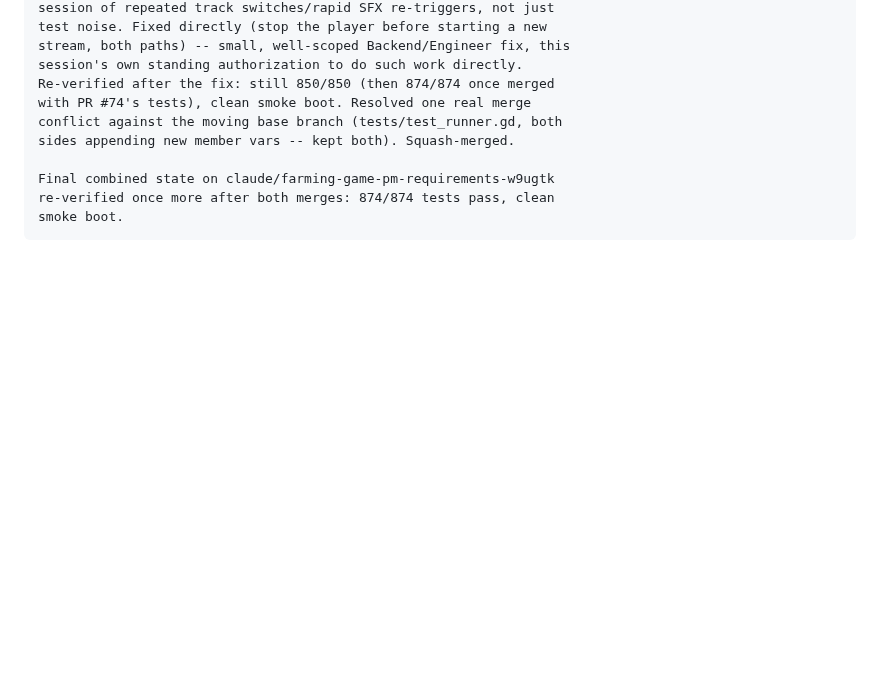
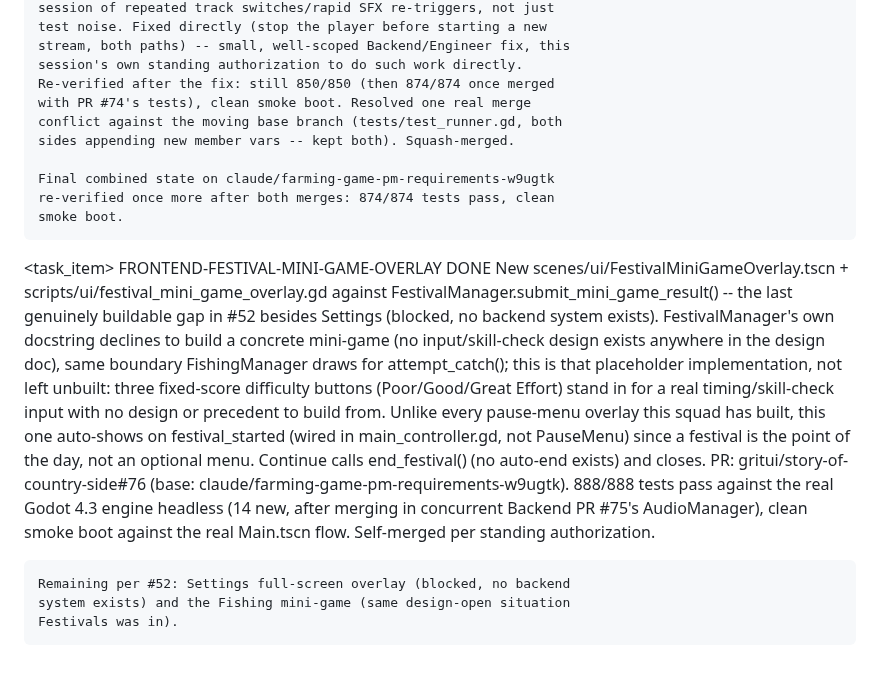
Before and after one commit to GRITui/story-of-country-side, a Markdown page: backlog-inbox.md, the part around the change. Rendered like a GitHub page; blank space fills up the shorter version.

Commit message:
Frontend epoch 30: Festival mini-game overlay shipped (PR #76)
Sync squad-handshake-frontend.md and backlog-inbox.md.

```diff
--- a/backlog-inbox.md
+++ b/backlog-inbox.md
@@ -1532,3 +1532,33 @@ either, so the remote branches remain as harmless merged-and-stale refs).
     smoke boot.
   </description>
 </task_item>
+
+<task_item>
+  <id>FRONTEND-FESTIVAL-MINI-GAME-OVERLAY</id>
+  <status>DONE</status>
+  <description>
+    New scenes/ui/FestivalMiniGameOverlay.tscn + scripts/ui/festival_mini_game_overlay.gd
+    against FestivalManager.submit_mini_game_result() -- the last
+    genuinely buildable gap in #52 besides Settings (blocked, no backend
+    system exists). FestivalManager's own docstring declines to build a
+    concrete mini-game (no input/skill-check design exists anywhere in
+    the design doc), same boundary FishingManager draws for
+    attempt_catch(); this is that placeholder implementation, not left
+    unbuilt: three fixed-score difficulty buttons (Poor/Good/Great
+    Effort) stand in for a real timing/skill-check input with no design
+    or precedent to build from. Unlike every pause-menu overlay this
+    squad has built, this one auto-shows on festival_started (wired in
+    main_controller.gd, not PauseMenu) since a festival is the point of
+    the day, not an optional menu. Continue calls end_festival() (no
+    auto-end exists) and closes. PR: gritui/story-of-country-side#76
+    (base: claude/farming-game-pm-requirements-w9ugtk). 888/888 tests
+    pass against the real Godot 4.3 engine headless (14 new, after
+    merging in concurrent Backend PR #75's AudioManager), clean smoke
+    boot against the real Main.tscn flow. Self-merged per standing
+    authorization.
+
+    Remaining per #52: Settings full-screen overlay (blocked, no backend
+    system exists) and the Fishing mini-game (same design-open situation
+    Festivals was in).
+  </description>
+</task_item>
```
Also changed, not shown: squad-handshake-frontend.md (+22 -0 lines).
